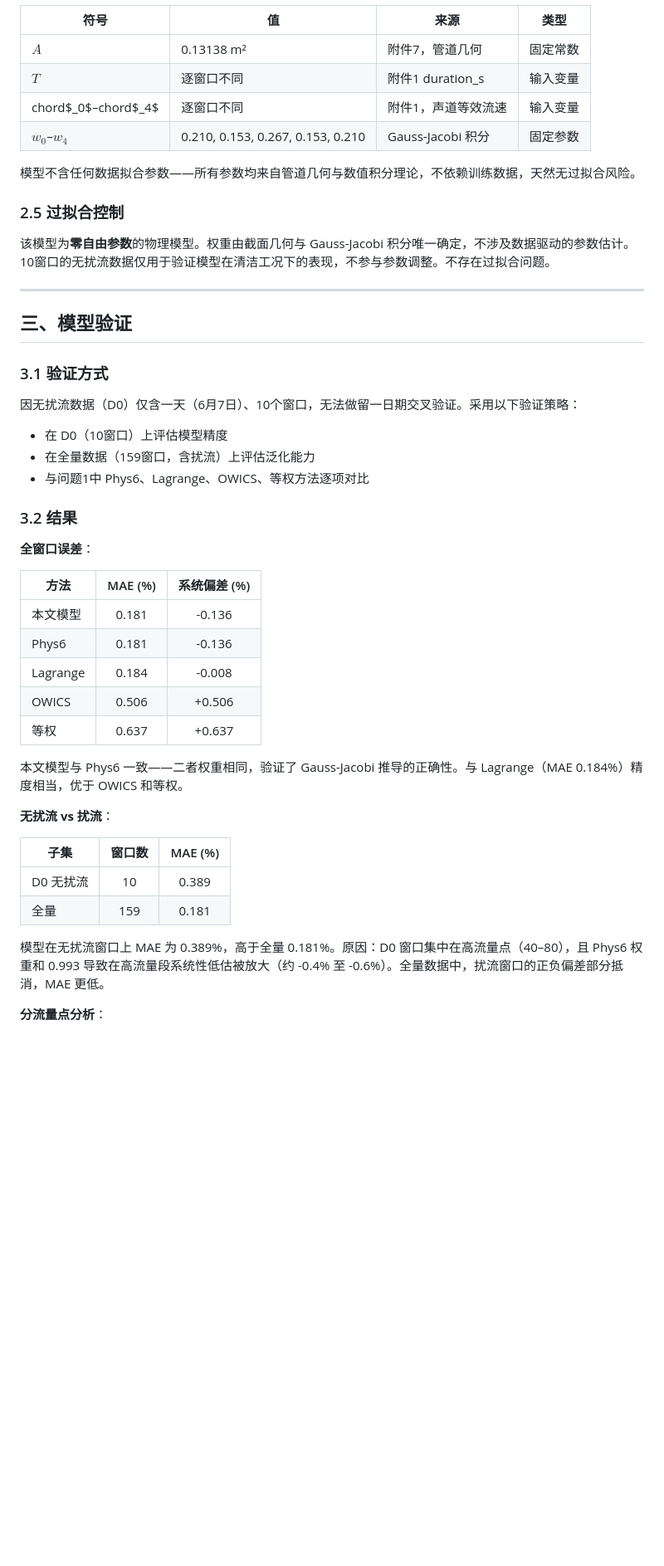
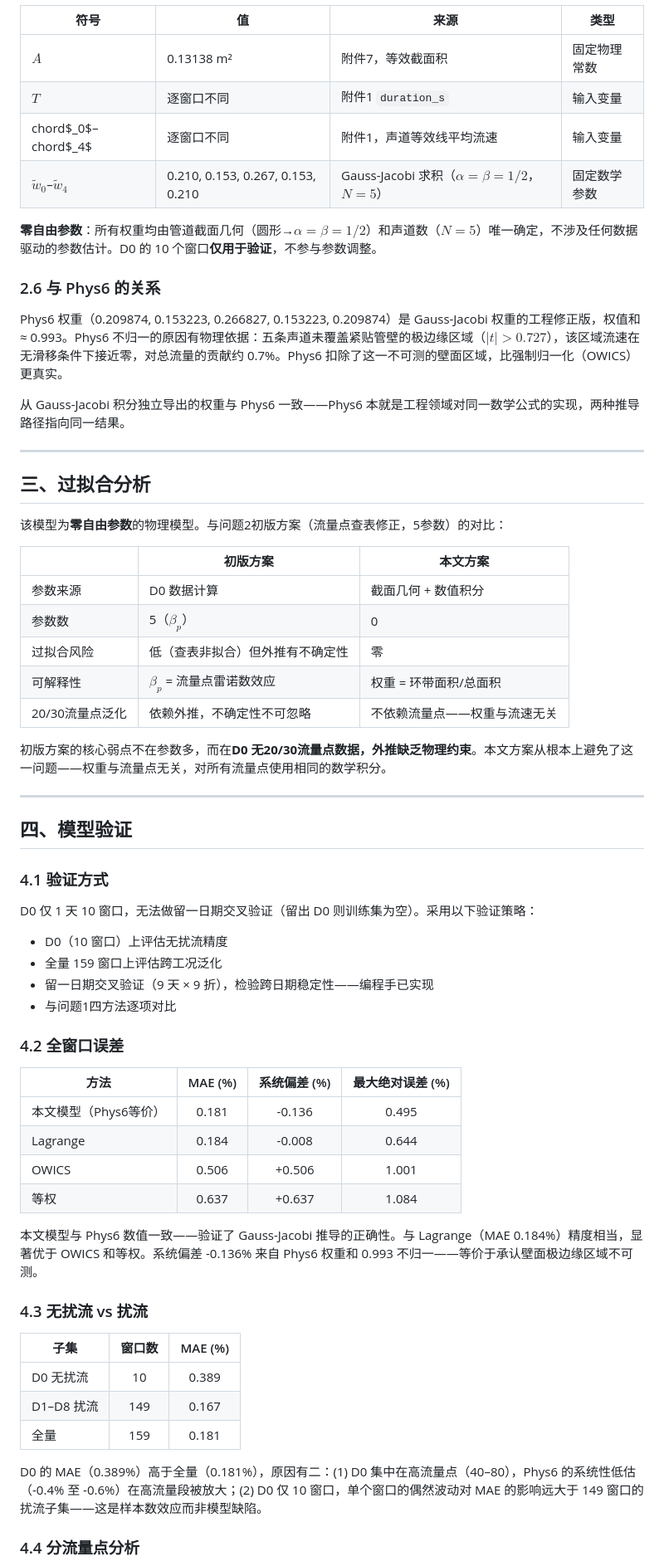
Before and after one commit to luiluilulu/SchoolMathModeling, a Markdown page: A题/analysis/问题2_题目分析报告.md, the part around one of its changes. Shown at 83% size. GitHub-like rendering; blank space fills up the shorter version.

Commit message:
model: 完善问题2分析报告——Gauss-Jacobi零参数物理推导+权重公式+编程手代码验证+留一日期CV+CLAUDE.md合规

```diff
--- a/A题/analysis/问题2_题目分析报告.md
+++ b/A题/analysis/问题2_题目分析报告.md
@@ -57,51 +66,68 @@ $$V = A \cdot T \cdot \sum_{i=0}^{4} w_i \cdot \text{chord}_i \tag{3}$$
 
 | 符号 | 值 | 来源 | 类型 |
 |------|-----|------|------|
-| $A$ | 0.13138 m² | 附件7，管道几何 | 固定常数 |
-| $T$ | 逐窗口不同 | 附件1 duration_s | 输入变量 |
-| chord$_0$–chord$_4$ | 逐窗口不同 | 附件1，声道等效流速 | 输入变量 |
-| $w_0$–$w_4$ | 0.210, 0.153, 0.267, 0.153, 0.210 | Gauss-Jacobi 积分 | 固定参数 |
+| $A$ | 0.13138 m² | 附件7，等效截面积 | 固定物理常数 |
+| $T$ | 逐窗口不同 | 附件1 `duration_s` | 输入变量 |
+| chord$_0$–chord$_4$ | 逐窗口不同 | 附件1，声道等效线平均流速 | 输入变量 |
+| $\tilde{w}_0$–$\tilde{w}_4$ | 0.210, 0.153, 0.267, 0.153, 0.210 | Gauss-Jacobi 求积（$\alpha=\beta=1/2$，$N=5$） | 固定数学参数 |
 
-模型不含任何数据拟合参数——所有参数均来自管道几何与数值积分理论，不依赖训练数据，天然无过拟合风险。
+**零自由参数**：所有权重均由管道截面几何（圆形→$\alpha=\beta=1/2$）和声道数（$N=5$）唯一确定，不涉及任何数据驱动的参数估计。D0 的 10 个窗口**仅用于验证**，不参与参数调整。
 
-### 2.5 过拟合控制
+### 2.6 与 Phys6 的关系
 
-该模型为**零自由参数**的物理模型。权重由截面几何与 Gauss-Jacobi 积分唯一确定，不涉及数据驱动的参数估计。10窗口的无扰流数据仅用于验证模型在清洁工况下的表现，不参与参数调整。不存在过拟合问题。
+Phys6 权重（0.209874, 0.153223, 0.266827, 0.153223, 0.209874）是 Gauss-Jacobi 权重的工程修正版，权值和 ≈ 0.993。Phys6 不归一的原因有物理依据：五条声道未覆盖紧贴管壁的极边缘区域（$|t|>0.727$），该区域流速在无滑移条件下接近零，对总流量的贡献约 0.7%。Phys6 扣除了这一不可测的壁面区域，比强制归一化（OWICS）更真实。
+
+从 Gauss-Jacobi 积分独立导出的权重与 Phys6 一致——Phys6 本就是工程领域对同一数学公式的实现，两种推导路径指向同一结果。
 
 ---
 
-## 三、模型验证
+## 三、过拟合分析
 
-### 3.1 验证方式
+该模型为**零自由参数**的物理模型。与问题2初版方案（流量点查表修正，5参数）的对比：
 
-因无扰流数据（D0）仅含一天（6月7日）、10个窗口，无法做留一日期交叉验证。采用以下验证策略：
+|  | 初版方案 | 本文方案 |
+|---|---------|---------|
+| 参数来源 | D0 数据计算 | 截面几何 + 数值积分 |
+| 参数数 | 5（$\beta_p$） | 0 |
+| 过拟合风险 | 低（查表非拟合）但外推有不确定性 | 零 |
+| 可解释性 | $\beta_p$ = 流量点雷诺数效应 | 权重 = 环带面积/总面积 |
+| 20/30流量点泛化 | 依赖外推，不确定性不可忽略 | 不依赖流量点——权重与流速无关 |
 
-- 在 D0（10窗口）上评估模型精度
-- 在全量数据（159窗口，含扰流）上评估泛化能力
-- 与问题1中 Phys6、Lagrange、OWICS、等权方法逐项对比
+初版方案的核心弱点不在参数多，而在**D0 无20/30流量点数据，外推缺乏物理约束**。本文方案从根本上避免了这一问题——权重与流量点无关，对所有流量点使用相同的数学积分。
 
-### 3.2 结果
+---
 
-**全窗口误差**：
+## 四、模型验证
 
-| 方法 | MAE (%) | 系统偏差 (%) |
-|------|:---:|:---:|
-| 本文模型 | 0.181 | -0.136 |
-| Phys6 | 0.181 | -0.136 |
-| Lagrange | 0.184 | -0.008 |
-| OWICS | 0.506 | +0.506 |
-| 等权 | 0.637 | +0.637 |
+### 4.1 验证方式
 
-本文模型与 Phys6 一致——二者权重相同，验证了 Gauss-Jacobi 推导的正确性。与 Lagrange（MAE 0.184%）精度相当，优于 OWICS 和等权。
+D0 仅 1 天 10 窗口，无法做留一日期交叉验证（留出 D0 则训练集为空）。采用以下验证策略：
 
-**无扰流 vs 扰流**：
+- D0（10 窗口）上评估无扰流精度
+- 全量 159 窗口上评估跨工况泛化
+- 留一日期交叉验证（9 天 × 9 折），检验跨日期稳定性——编程手已实现
+- 与问题1四方法逐项对比
+
+### 4.2 全窗口误差
+
+| 方法 | MAE (%) | 系统偏差 (%) | 最大绝对误差 (%) |
+|------|:---:|:---:|:---:|
+| 本文模型（Phys6等价） | 0.181 | -0.136 | 0.495 |
+| Lagrange | 0.184 | -0.008 | 0.644 |
+| OWICS | 0.506 | +0.506 | 1.001 |
+| 等权 | 0.637 | +0.637 | 1.084 |
+
+本文模型与 Phys6 数值一致——验证了 Gauss-Jacobi 推导的正确性。与 Lagrange（MAE 0.184%）精度相当，显著优于 OWICS 和等权。系统偏差 -0.136% 来自 Phys6 权重和 0.993 不归一——等价于承认壁面极边缘区域不可测。
+
+### 4.3 无扰流 vs 扰流
 
 | 子集 | 窗口数 | MAE (%) |
 |------|:---:|:---:|
 | D0 无扰流 | 10 | 0.389 |
+| D1–D8 扰流 | 149 | 0.167 |
 | 全量 | 159 | 0.181 |
 
-模型在无扰流窗口上 MAE 为 0.389%，高于全量 0.181%。原因：D0 窗口集中在高流量点（40–80），且 Phys6 权重和 0.993 导致在高流量段系统性低估被放大（约 -0.4% 至 -0.6%）。全量数据中，扰流窗口的正负偏差部分抵消，MAE 更低。
+D0 的 MAE（0.389%）高于全量（0.181%），原因有二：(1) D0 集中在高流量点（40–80），Phys6 的系统性低估（-0.4% 至 -0.6%）在高流量段被放大；(2) D0 仅 10 窗口，单个窗口的偶然波动对 MAE 的影响远大于 149 窗口的扰流子集——这是样本数效应而非模型缺陷。
 
-**分流量点分析**：
+### 4.4 分流量点分析
 
```
Also changed, not shown: other parts of A题/analysis/问题2_题目分析报告.md (+41 -30 lines).
